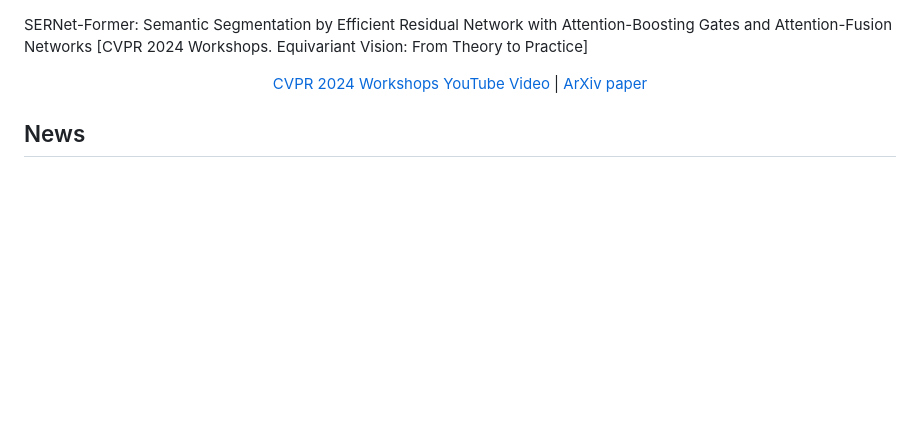
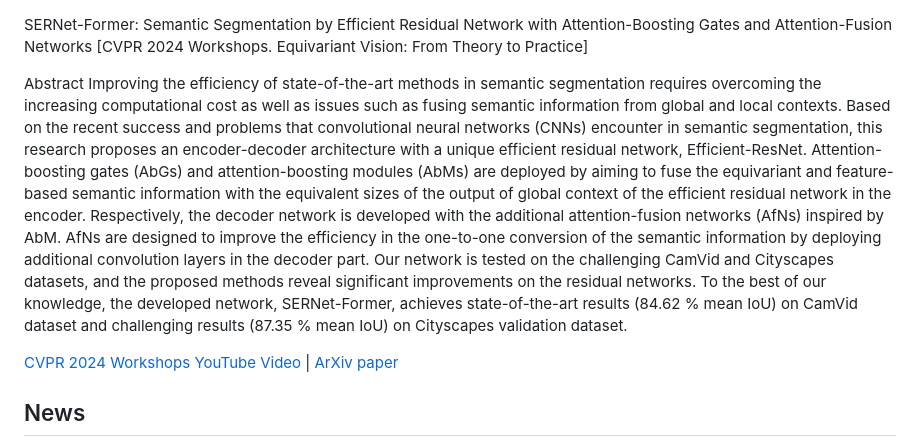
Before and after one commit to serdarch/serdarch.github.io, a Markdown page: README.md, the part around one of its changes. Drawn GitHub-style; blank space fills up the shorter version.

```diff
--- a/README.md
+++ b/README.md
@@ -1,4 +1,6 @@
 SERNet-Former: Semantic Segmentation by Efficient Residual Network with Attention-Boosting Gates and Attention-Fusion Networks
 [CVPR 2024 Workshops. Equivariant Vision: From Theory to Practice]
 
+Abstract
+Improving the efficiency of state-of-the-art methods in semantic segmentation requires overcoming the increasing computational cost as well as issues such as fusing semantic information from global and local contexts. Based on the recent success and problems that convolutional neural networks (CNNs) encounter in semantic segmentation, this research proposes an encoder-decoder architecture with a unique efficient residual network, Efficient-ResNet. Attention-boosting gates (AbGs) and attention-boosting modules (AbMs) are deployed by aiming to fuse the equivariant and feature-based semantic information with the equivalent sizes of the output of global context of the efficient residual network in the encoder. Respectively, the decoder network is developed with the additional attention-fusion networks (AfNs) inspired by AbM. AfNs are designed to improve the efficiency in the one-to-one conversion of the semantic information by deploying additional convolution layers in the decoder part. Our network is tested on the challenging CamVid and Cityscapes datasets, and the proposed methods reveal significant improvements on the residual networks. To the best of our knowledge, the developed network, SERNet-Former, achieves state-of-the-art results (84.62 % mean IoU) on CamVid dataset and challenging results (87.35 % mean IoU) on Cityscapes validation dataset.
 
```
Also changed, not shown: other parts of README.md (+0 -2 lines).
